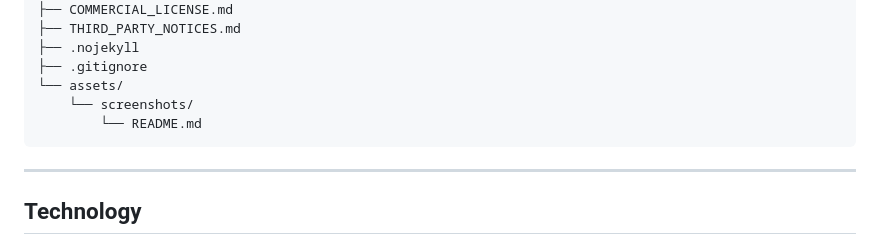
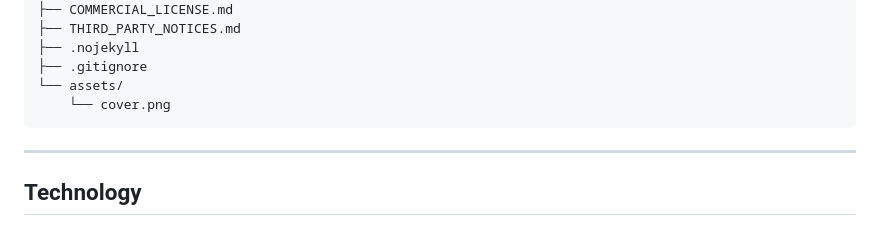
Before and after one commit to nickelilltroll/car-mount-phone-holder-generator, a Markdown page: README.md, the part around the change. Drawn GitHub-style.

````diff
--- a/README.md
+++ b/README.md
@@ -223,8 +223,7 @@ car-mount-phone-holder-generator/
 ├── .nojekyll
 ├── .gitignore
 └── assets/
-    └── screenshots/
-        └── README.md
+    └── cover.png
 ```
 
 ---
````
